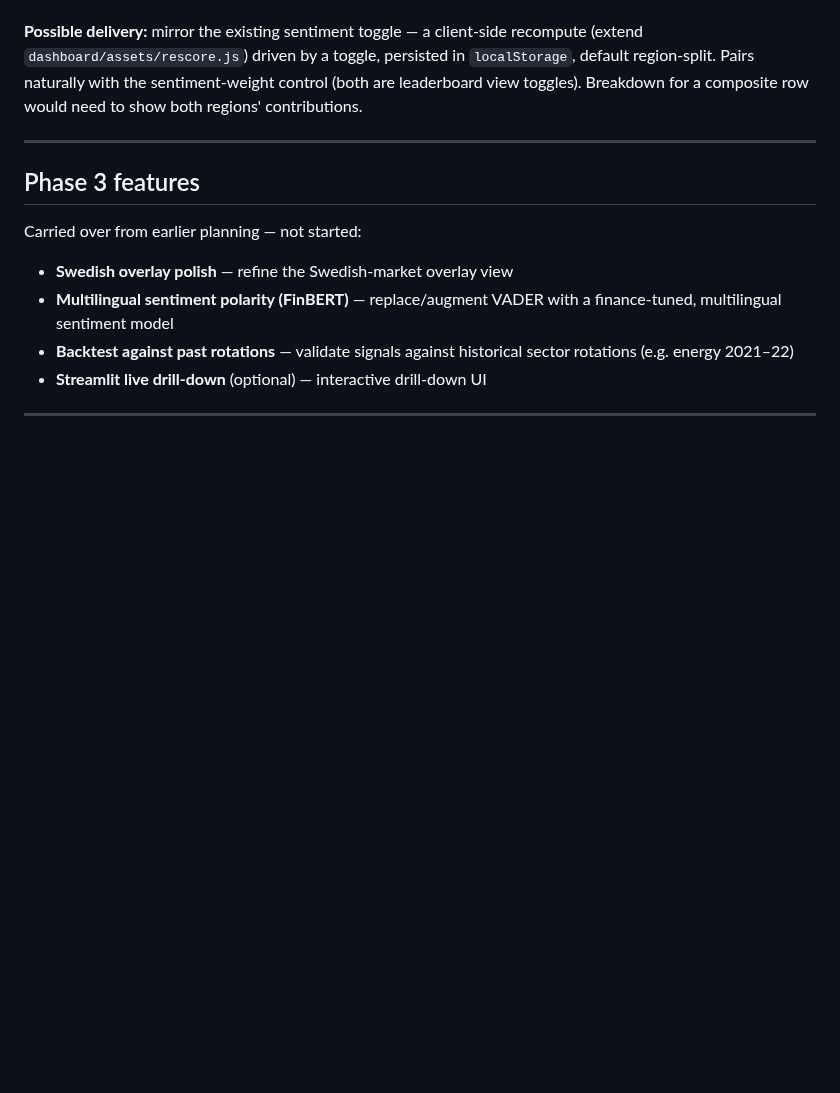
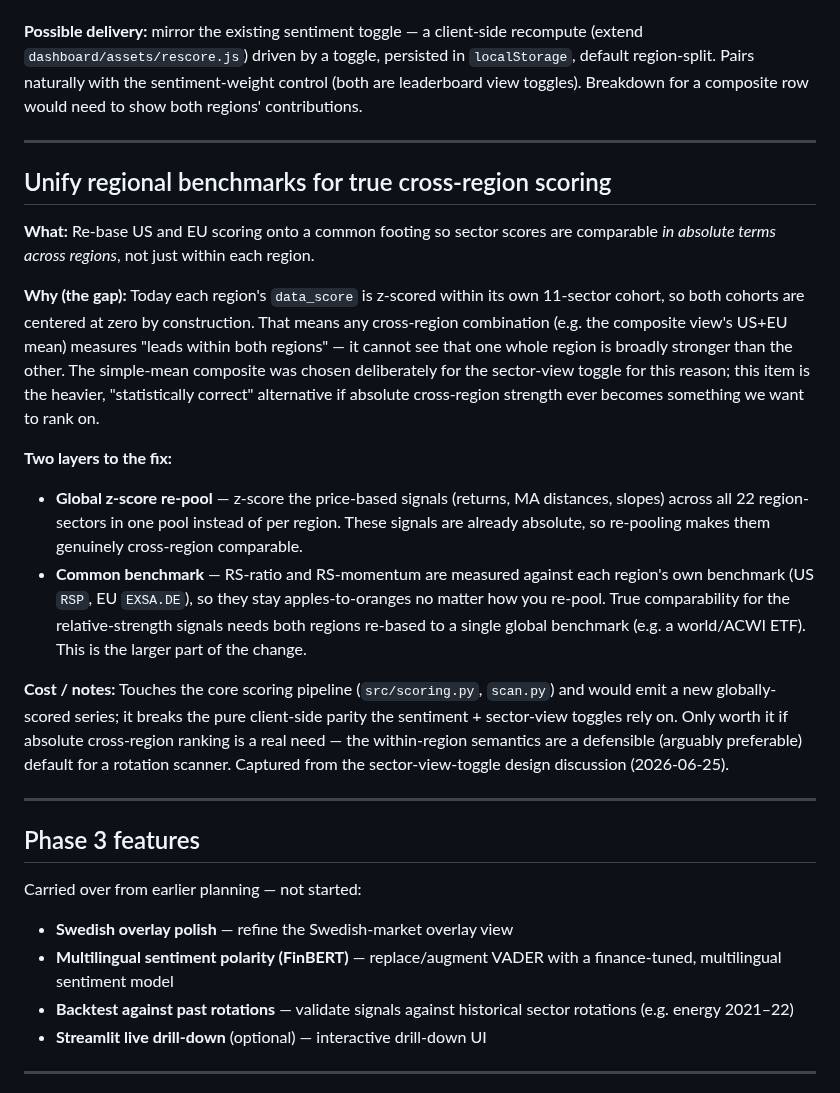
Before and after one commit to jbarte/sector_momentum, a Markdown page: BACKLOG.md, the part around the change. GitHub-like rendering; blank space fills up the shorter version.

Commit message:
docs: backlog note on unifying regional benchmarks for cross-region scoring

```diff
--- a/BACKLOG.md
+++ b/BACKLOG.md
@@ -136,6 +136,40 @@ need to show both regions' contributions.
 
 ---
 
+## Unify regional benchmarks for true cross-region scoring
+
+**What:** Re-base US and EU scoring onto a common footing so sector scores are
+comparable *in absolute terms across regions*, not just within each region.
+
+**Why (the gap):** Today each region's `data_score` is z-scored within its own
+11-sector cohort, so both cohorts are centered at zero by construction. That means
+any cross-region combination (e.g. the composite view's US+EU mean) measures
+"leads within both regions" — it cannot see that one whole region is broadly
+stronger than the other. The simple-mean composite was chosen deliberately for the
+sector-view toggle for this reason; this item is the heavier, "statistically
+correct" alternative if absolute cross-region strength ever becomes something we
+want to rank on.
+
+**Two layers to the fix:**
+- **Global z-score re-pool** — z-score the price-based signals (returns, MA
+  distances, slopes) across all 22 region-sectors in one pool instead of per
+  region. These signals are already absolute, so re-pooling makes them genuinely
+  cross-region comparable.
+- **Common benchmark** — RS-ratio and RS-momentum are measured against each
+  region's own benchmark (US `RSP`, EU `EXSA.DE`), so they stay apples-to-oranges
+  no matter how you re-pool. True comparability for the relative-strength signals
+  needs both regions re-based to a single global benchmark (e.g. a world/ACWI ETF).
+  This is the larger part of the change.
+
+**Cost / notes:** Touches the core scoring pipeline (`src/scoring.py`,
+`scan.py`) and would emit a new globally-scored series; it breaks the pure
+client-side parity the sentiment + sector-view toggles rely on. Only worth it if
+absolute cross-region ranking is a real need — the within-region semantics are a
+defensible (arguably preferable) default for a rotation scanner. Captured from the
+sector-view-toggle design discussion (2026-06-25).
+
+---
+
 ## Phase 3 features
 
 Carried over from earlier planning — not started:
```
